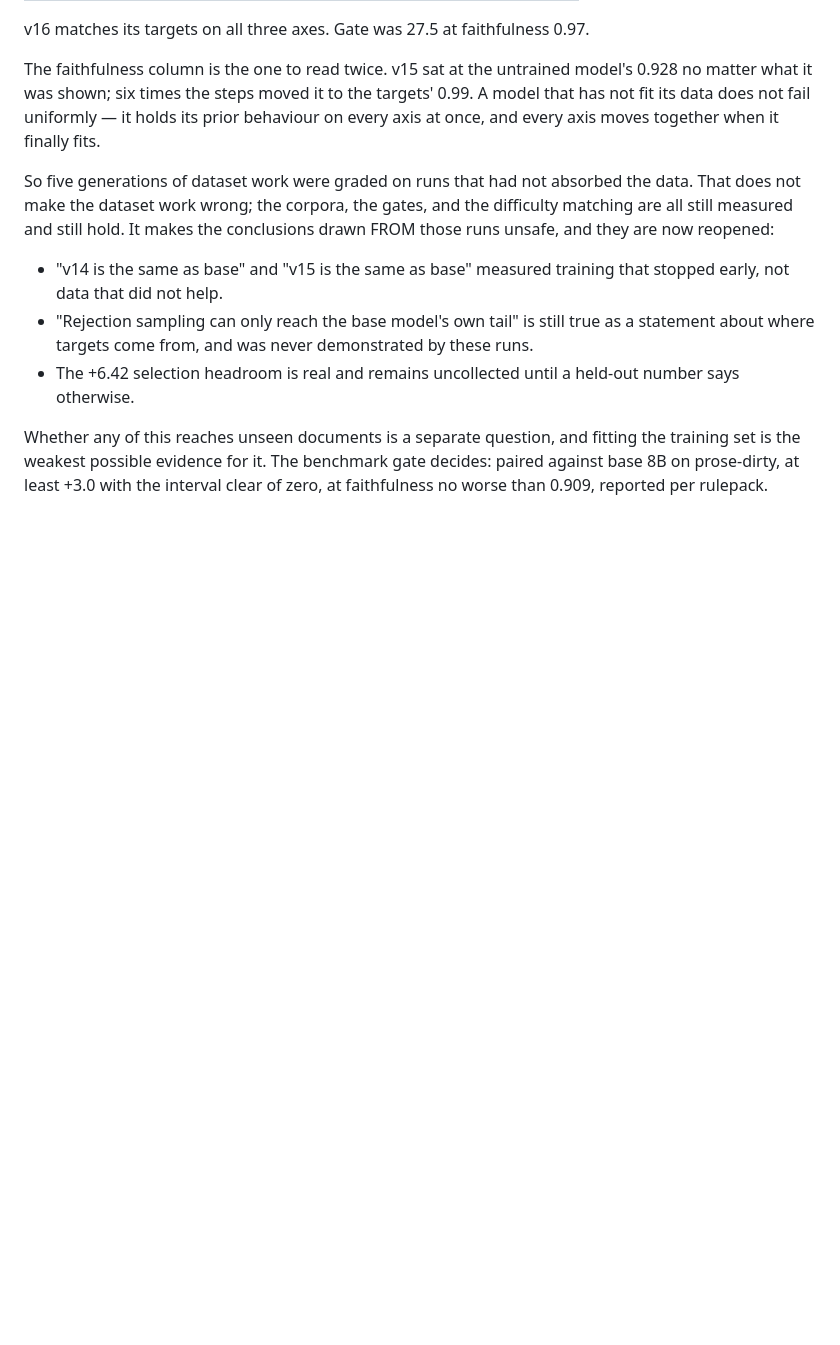
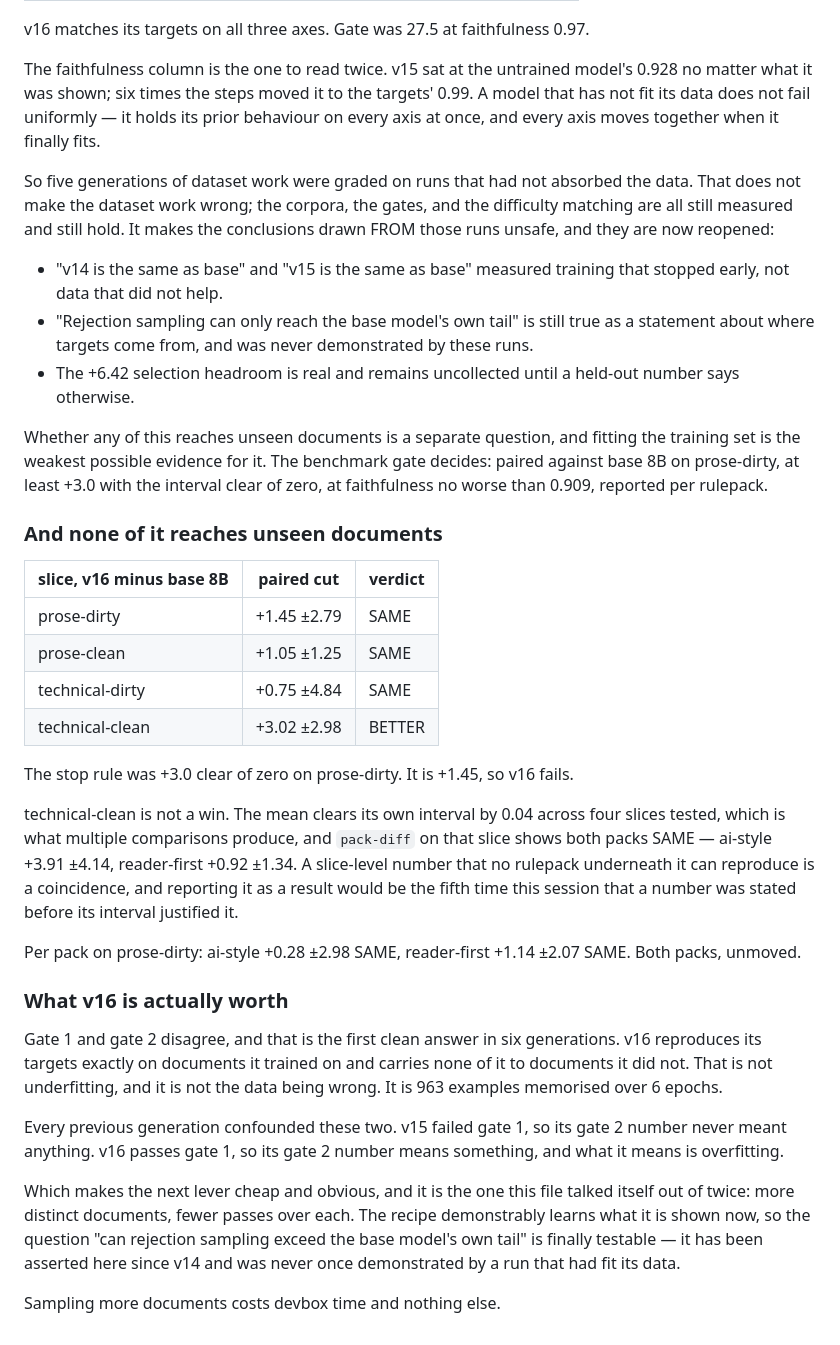
Before and after one commit to NikhilVerma/writinglint, a Markdown page: training/simplify/FIXED-POINT.md, the part around the change. Rendered like a GitHub page; blank space fills up the shorter version.

Commit message:
chore: v16 fails held-out, and the two failures are finally separated
prose-dirty +1.45 +/-2.79 against a +3.0 gate. technical-clean clears its
interval by 0.04 across four slices and no rulepack underneath it agrees,
so it is not reported as a win.

v16 reproduces its targets on documents it trained on and carries none of
it to documents it did not. Underfitting and overfitting have been
confounded in every previous generation because no run before this one
passed a recall gate.

Co-Authored-By: Claude Opus 5 (1M context) <noreply@anthropic.com>

```diff
--- a/training/simplify/FIXED-POINT.md
+++ b/training/simplify/FIXED-POINT.md
@@ -1162,3 +1162,44 @@ fitting the training set is the weakest possible evidence for it. The benchmark
 gate decides: paired against base 8B on prose-dirty, at least +3.0 with the
 interval clear of zero, at faithfulness no worse than 0.909, reported per
 rulepack.
+
+### And none of it reaches unseen documents
+
+| slice, v16 minus base 8B | paired cut | verdict |
+| --- | --- | --- |
+| prose-dirty | +1.45 ±2.79 | SAME |
+| prose-clean | +1.05 ±1.25 | SAME |
+| technical-dirty | +0.75 ±4.84 | SAME |
+| technical-clean | +3.02 ±2.98 | BETTER |
+
+The stop rule was +3.0 clear of zero on prose-dirty. It is +1.45, so v16 fails.
+
+technical-clean is not a win. The mean clears its own interval by 0.04 across
+four slices tested, which is what multiple comparisons produce, and `pack-diff`
+on that slice shows both packs SAME — ai-style +3.91 ±4.14, reader-first +0.92
+±1.34. A slice-level number that no rulepack underneath it can reproduce is a
+coincidence, and reporting it as a result would be the fifth time this session
+that a number was stated before its interval justified it.
+
+Per pack on prose-dirty: ai-style +0.28 ±2.98 SAME, reader-first +1.14 ±2.07
+SAME. Both packs, unmoved.
+
+### What v16 is actually worth
+
+Gate 1 and gate 2 disagree, and that is the first clean answer in six
+generations. v16 reproduces its targets exactly on documents it trained on and
+carries none of it to documents it did not. That is not underfitting, and it is
+not the data being wrong. It is 963 examples memorised over 6 epochs.
+
+Every previous generation confounded these two. v15 failed gate 1, so its gate
+2 number never meant anything. v16 passes gate 1, so its gate 2 number means
+something, and what it means is overfitting.
+
+Which makes the next lever cheap and obvious, and it is the one this file
+talked itself out of twice: more distinct documents, fewer passes over each.
+The recipe demonstrably learns what it is shown now, so the question "can
+rejection sampling exceed the base model's own tail" is finally testable —
+it has been asserted here since v14 and was never once demonstrated by a run
+that had fit its data.
+
+Sampling more documents costs devbox time and nothing else.
```
